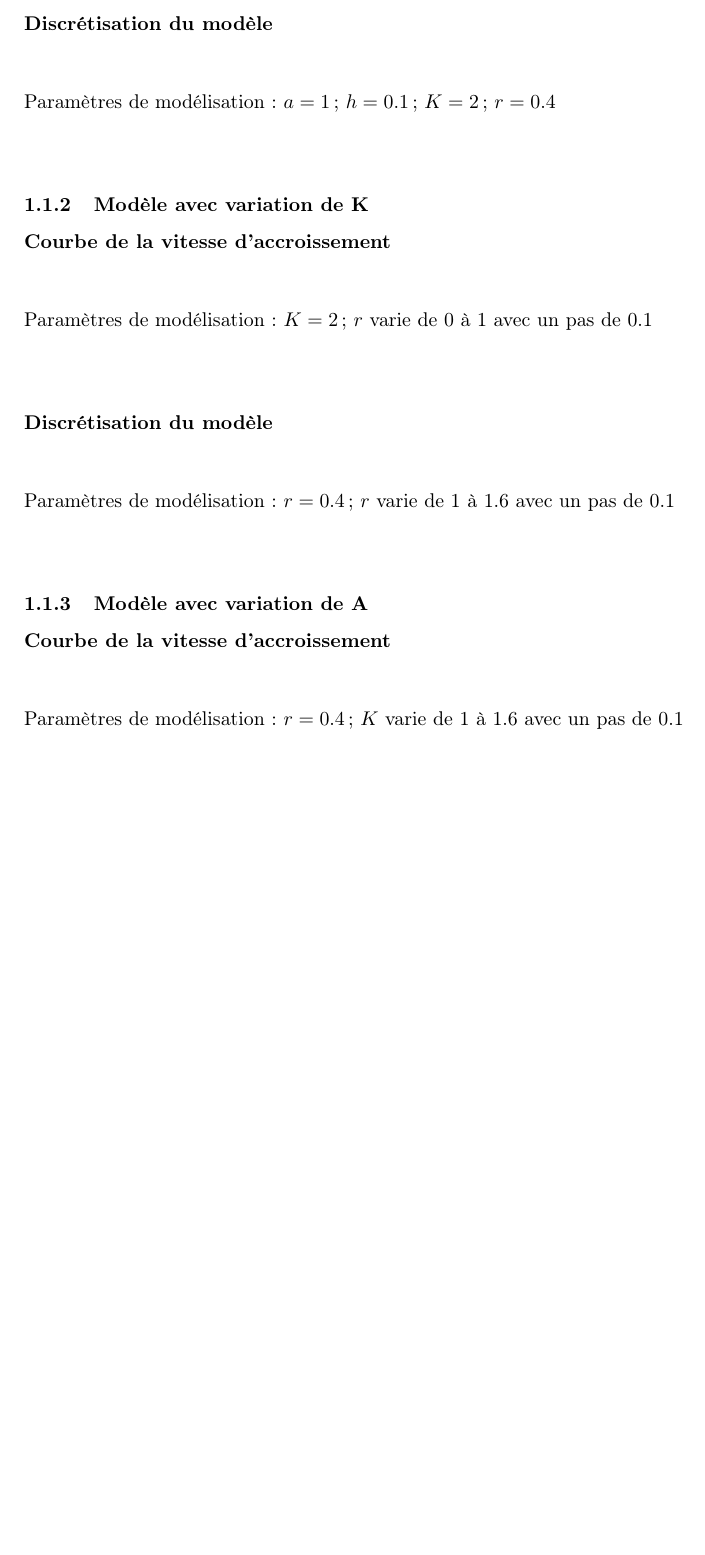
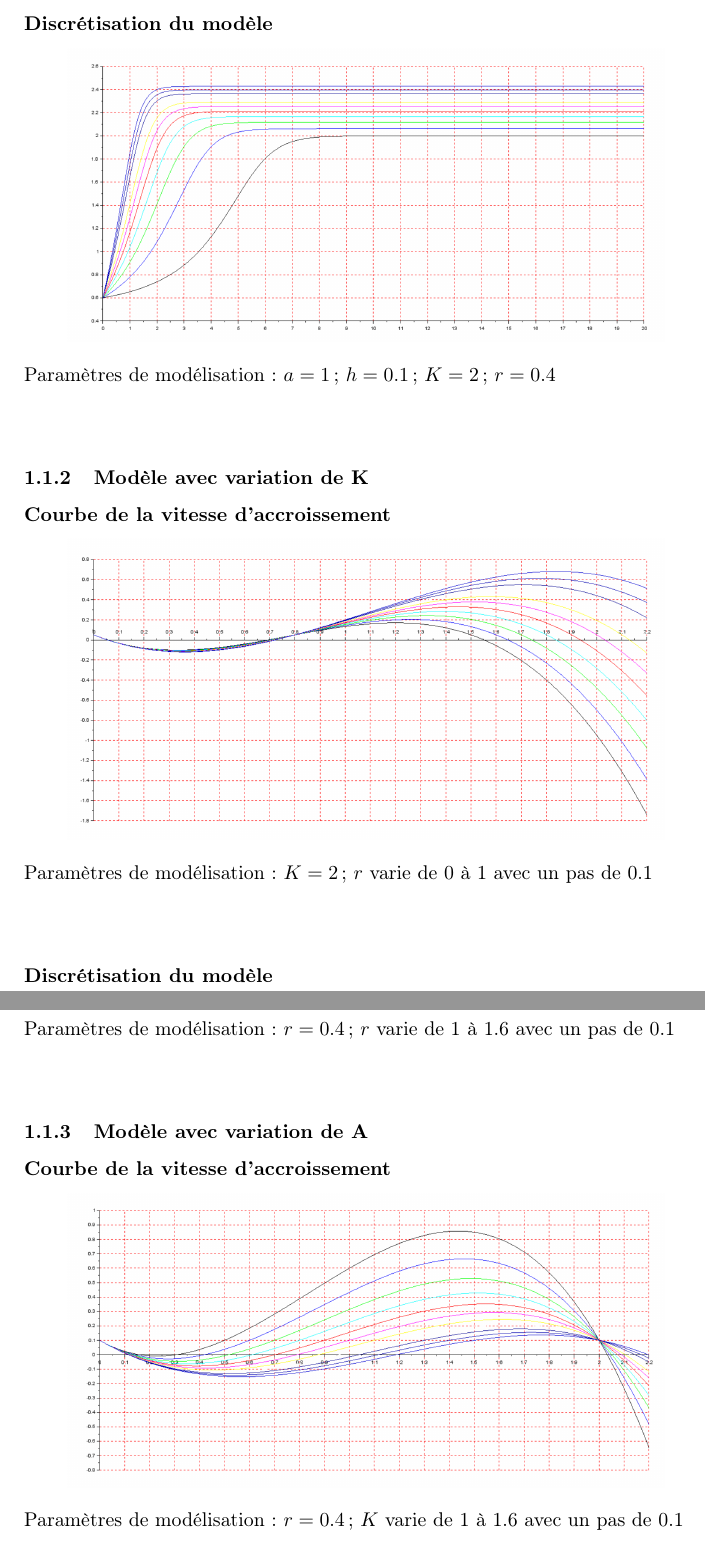
Before and after one commit to MFrizzy/Modelisation, a LaTeX document (TD3/TD3.tex): part of page 4 of 9 before the commit and two parts of pages 4 and 5 of 11 after it, the two joined at a grey line, cut so that both start at the same text, the shorter picture padded with empty space. Compiled offline with pdfLaTeX; a LaTeX package or settings file that is missing is left out.

Commit message:
Intégration image part 1

```diff
--- a/TD3/TD3.tex
+++ b/TD3/TD3.tex
@@ -47,7 +47,7 @@ Paramètres de modélisation : $K=2$  ; $r=0.4$
 
 \paragraph{Discrétisation du modèle}
 \begin{center}
-%\includegraphics[width=300px]{discretisation.png}
+\includegraphics[width=300px]{img/part1/TrajI.png}
 \end{center}
 Paramètres de modélisation : $a=1$ ; $h=0.1$ ; $K=2$  ; $r=0.4$
 \paragraph{}
@@ -56,7 +56,7 @@ Paramètres de modélisation : $a=1$ ; $h=0.1$ ; $K=2$  ; $r=0.4$
 
 \paragraph{Courbe de la vitesse d'accroissement}
 \begin{center}
-%\includegraphics[width=300px]{logistiqueR.png}
+\includegraphics[width=300px]{img/part1/AlleeK.png}
 \end{center}
 Paramètres de modélisation : $K=2$  ; $r$ varie de 0 à 1 avec un pas de 0.1
 \paragraph{}
@@ -72,7 +72,7 @@ Paramètres de modélisation : $r=0.4$  ; $r$ varie de 1 à 1.6 avec un pas de 0
 
 \paragraph{Courbe de la vitesse d'accroissement}
 \begin{center}
-%\includegraphics[width=300px]{logistiqueK.png}
+\includegraphics[width=300px]{img/part1/AlleeA.png}
 \end{center}
 Paramètres de modélisation : $r=0.4$  ; $K$ varie de 1 à 1.6 avec un pas de 0.1
 \paragraph{}
```
Also changed, not shown: TD3/TD3.pdf, TD3/TD3.tex (8 more changed lines), 1 other file.
